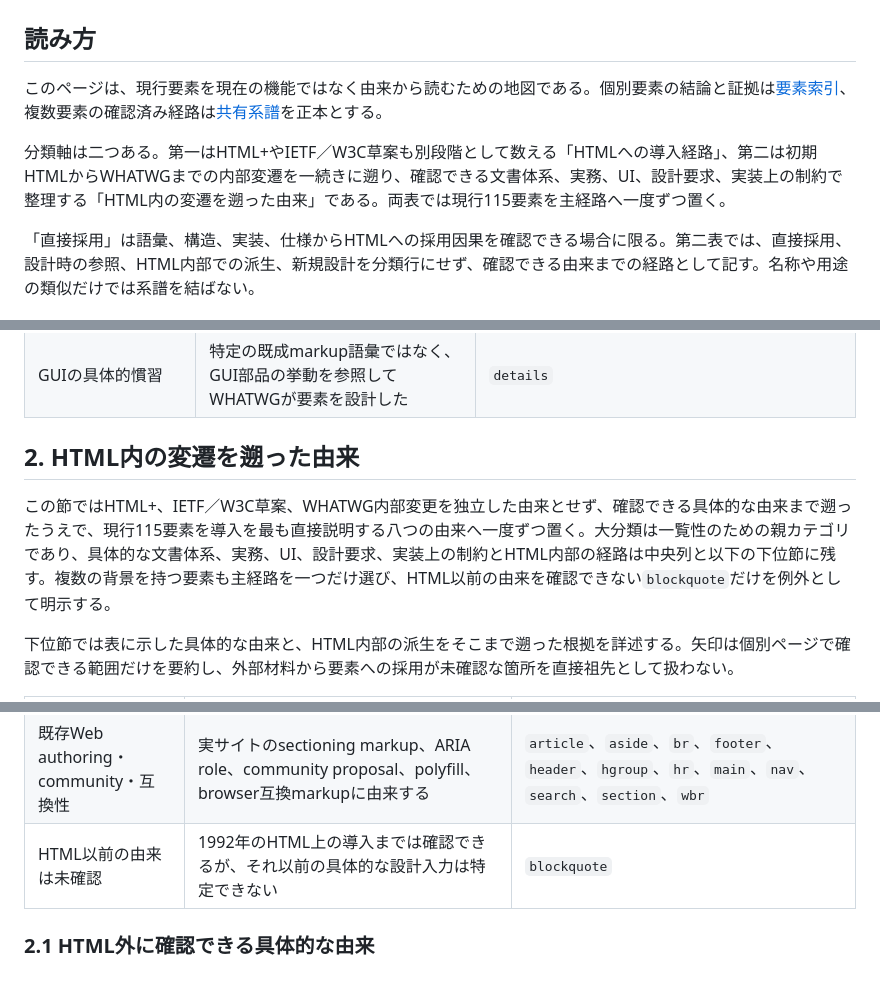
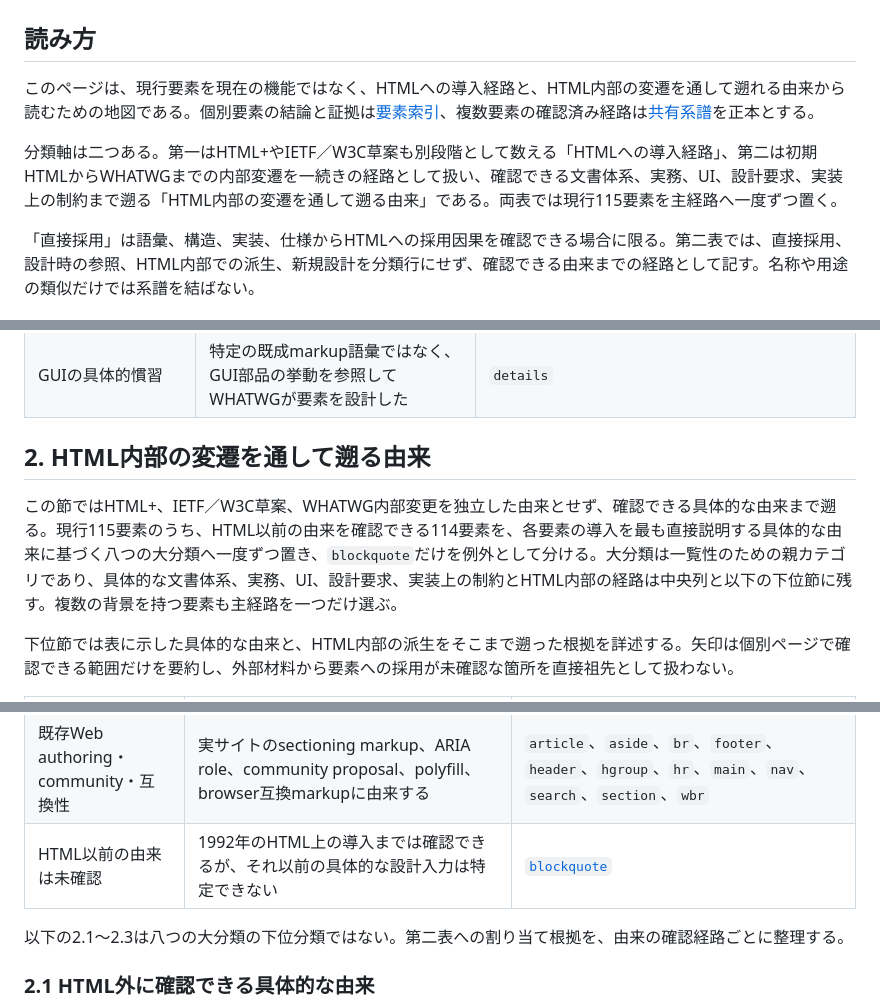
Before and after one commit to yuheiy/origins-of-html-elements, a Markdown page: wiki/syntheses/introduction-paths-and-origins.md, 3 parts joined by grey strips. GitHub-like rendering; blank space fills up the shorter version.

```diff
--- a/wiki/syntheses/introduction-paths-and-origins.md
+++ b/wiki/syntheses/introduction-paths-and-origins.md
@@ -6,9 +6,9 @@ status: 完成
 
 ## 読み方
 
-このページは、現行要素を現在の機能ではなく由来から読むための地図である。個別要素の結論と証拠は[要素索引](../README.md#要素)、複数要素の確認済み経路は[共有系譜](../lineages/README.md)を正本とする。
+このページは、現行要素を現在の機能ではなく、HTMLへの導入経路と、HTML内部の変遷を通して遡れる由来から読むための地図である。個別要素の結論と証拠は[要素索引](../README.md#要素)、複数要素の確認済み経路は[共有系譜](../lineages/README.md)を正本とする。
 
-分類軸は二つある。第一はHTML+やIETF／W3C草案も別段階として数える「HTMLへの導入経路」、第二は初期HTMLからWHATWGまでの内部変遷を一続きに遡り、確認できる文書体系、実務、UI、設計要求、実装上の制約で整理する「HTML内の変遷を遡った由来」である。両表では現行115要素を主経路へ一度ずつ置く。
+分類軸は二つある。第一はHTML+やIETF／W3C草案も別段階として数える「HTMLへの導入経路」、第二は初期HTMLからWHATWGまでの内部変遷を一続きの経路として扱い、確認できる文書体系、実務、UI、設計要求、実装上の制約まで遡る「HTML内部の変遷を通して遡る由来」である。両表では現行115要素を主経路へ一度ずつ置く。
 
 「直接採用」は語彙、構造、実装、仕様からHTMLへの採用因果を確認できる場合に限る。第二表では、直接採用、設計時の参照、HTML内部での派生、新規設計を分類行にせず、確認できる由来までの経路として記す。名称や用途の類似だけでは系譜を結ばない。
 
@@ -31,9 +31,9 @@ status: 完成
 | HTML／WHATWG内部の既存機構 | 既存要素、API、placeholder、旧語彙を分解、改名、専用化、再定義した | `audio`、`data`、`figcaption`、`hgroup`、`mark`、`meter`、`progress`、`s`、`small`、`source`、`summary`、`time` |
 | GUIの具体的慣習 | 特定の既成markup語彙ではなく、GUI部品の挙動を参照してWHATWGが要素を設計した | `details` |
 
-## 2. HTML内の変遷を遡った由来
+## 2. HTML内部の変遷を通して遡る由来
 
-この節ではHTML+、IETF／W3C草案、WHATWG内部変更を独立した由来とせず、確認できる具体的な由来まで遡ったうえで、現行115要素を導入を最も直接説明する八つの由来へ一度ずつ置く。大分類は一覧性のための親カテゴリであり、具体的な文書体系、実務、UI、設計要求、実装上の制約とHTML内部の経路は中央列と以下の下位節に残す。複数の背景を持つ要素も主経路を一つだけ選び、HTML以前の由来を確認できない`blockquote`だけを例外として明示する。
+この節ではHTML+、IETF／W3C草案、WHATWG内部変更を独立した由来とせず、確認できる具体的な由来まで遡る。現行115要素のうち、HTML以前の由来を確認できる114要素を、各要素の導入を最も直接説明する具体的な由来に基づく八つの大分類へ一度ずつ置き、`blockquote`だけを例外として分ける。大分類は一覧性のための親カテゴリであり、具体的な文書体系、実務、UI、設計要求、実装上の制約とHTML内部の経路は中央列と以下の下位節に残す。複数の背景を持つ要素も主経路を一つだけ選ぶ。
 
 下位節では表に示した具体的な由来と、HTML内部の派生をそこまで遡った根拠を詳述する。矢印は個別ページで確認できる範囲だけを要約し、外部材料から要素への採用が未確認な箇所を直接祖先として扱わない。
 
@@ -47,7 +47,9 @@ status: 完成
 | scripting・style・Web application・component | browser vendorのclient-side scripting、非対応時のfallback、style sheet、machine-readable data、Web Componentsのtemplate／slotに由来する | `data`、`noscript`、`script`、`slot`、`style`、`template`、`time` |
 | 国際化・文字方向・東アジア組版 | Unicode国際化、bidi関連仕様、rubyの既存Web実装、言語依存の引用符に由来する | `bdi`、`bdo`、`q`、`rp`、`rt`、`ruby`、`span` |
 | 既存Web authoring・community・互換性 | 実サイトのsectioning markup、ARIA role、community proposal、polyfill、browser互換markupに由来する | `article`、`aside`、`br`、`footer`、`header`、`hgroup`、`hr`、`main`、`nav`、`search`、`section`、`wbr` |
-| HTML以前の由来は未確認 | 1992年のHTML上の導入までは確認できるが、それ以前の具体的な設計入力は特定できない | `blockquote` |
+| HTML以前の由来は未確認 | 1992年のHTML上の導入までは確認できるが、それ以前の具体的な設計入力は特定できない | [`blockquote`](../elements/blockquote.md) |
+
+以下の2.1〜2.3は八つの大分類の下位分類ではない。第二表への割り当て根拠を、由来の確認経路ごとに整理する。
 
 ### 2.1 HTML外に確認できる具体的な由来
 
```
Also changed, not shown: other parts of wiki/syntheses/introduction-paths-and-origins.md (+11 -15 lines), wiki/README.md (+1 -1 lines), wiki/log.md (+24 -0 lines).
